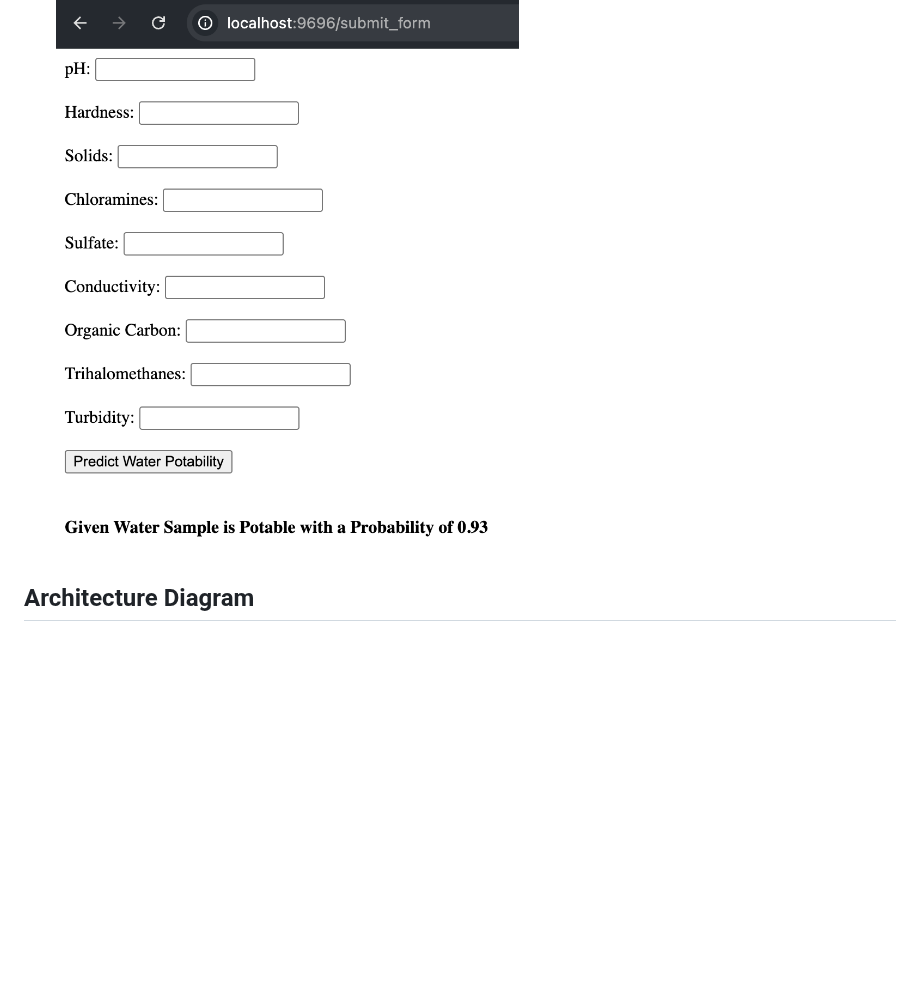
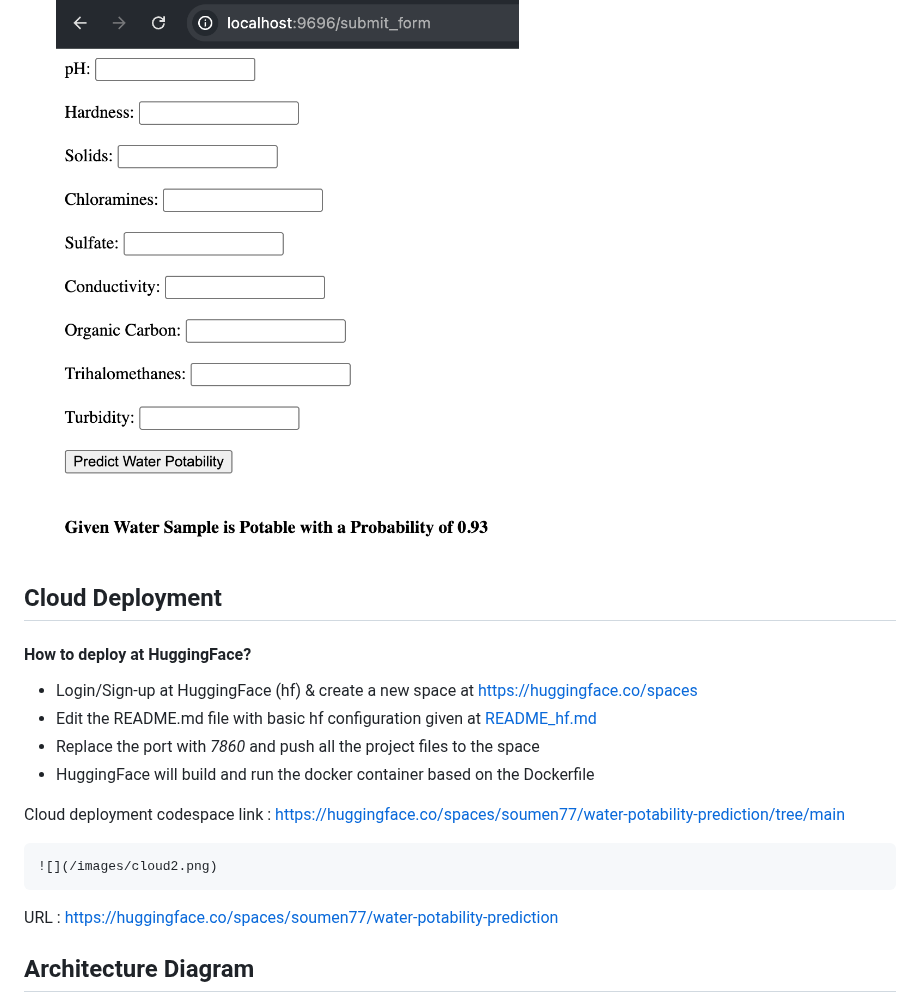
Before and after one commit to soumen7saha/water-potability-prediction, a Markdown page: README.md, the part around the change. Drawn GitHub-style; blank space fills up the shorter version.

Commit message:
added cloud deployment steps and URL

```diff
--- a/README.md
+++ b/README.md
@@ -158,6 +158,18 @@ Different classification based ML models are trained and evaluated on the basis
 
     ![](/images/output.png)
 
+## Cloud Deployment
+#### How to deploy at HuggingFace?
+- Login/Sign-up at HuggingFace (hf) & create a new space at https://huggingface.co/spaces
+- Edit the README.md file with basic hf configuration given at [README_hf.md](https://github.com/soumen7saha/water-potability-prediction/blob/main/README_hf.md)
+- Replace the port with _7860_ and push all the project files to the space
+- HuggingFace will build and run the docker container based on the Dockerfile
+
+Cloud deployment codespace link : https://huggingface.co/spaces/soumen77/water-potability-prediction/tree/main
+
+    ![](/images/cloud2.png)
+
+URL : https://huggingface.co/spaces/soumen77/water-potability-prediction
 
 
 ## Architecture Diagram
```
